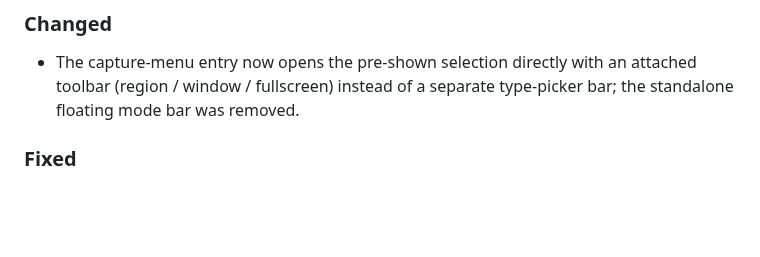
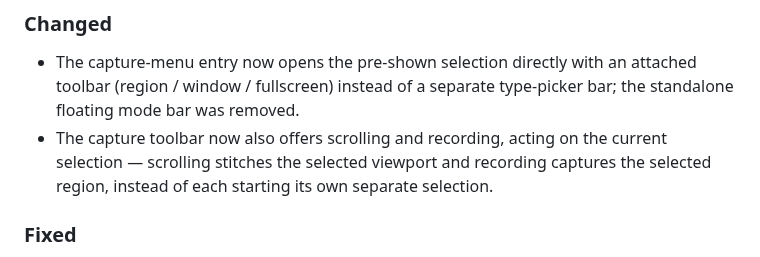
Before and after one commit to ZingerLittleBee/AnyDoor, a Markdown page: CHANGELOG.md, the part around the change. Drawn GitHub-style; blank space fills up the shorter version.

Commit message:
docs(capture): record scrolling/recording in the selection toolbar

```diff
--- a/CHANGELOG.md
+++ b/CHANGELOG.md
@@ -48,6 +48,9 @@ versioning.
 - The capture-menu entry now opens the pre-shown selection directly with an attached
   toolbar (region / window / fullscreen) instead of a separate type-picker bar; the
   standalone floating mode bar was removed.
+- The capture toolbar now also offers scrolling and recording, acting on the current
+  selection — scrolling stitches the selected viewport and recording captures the
+  selected region, instead of each starting its own separate selection.
 
 ### Fixed
 
```
